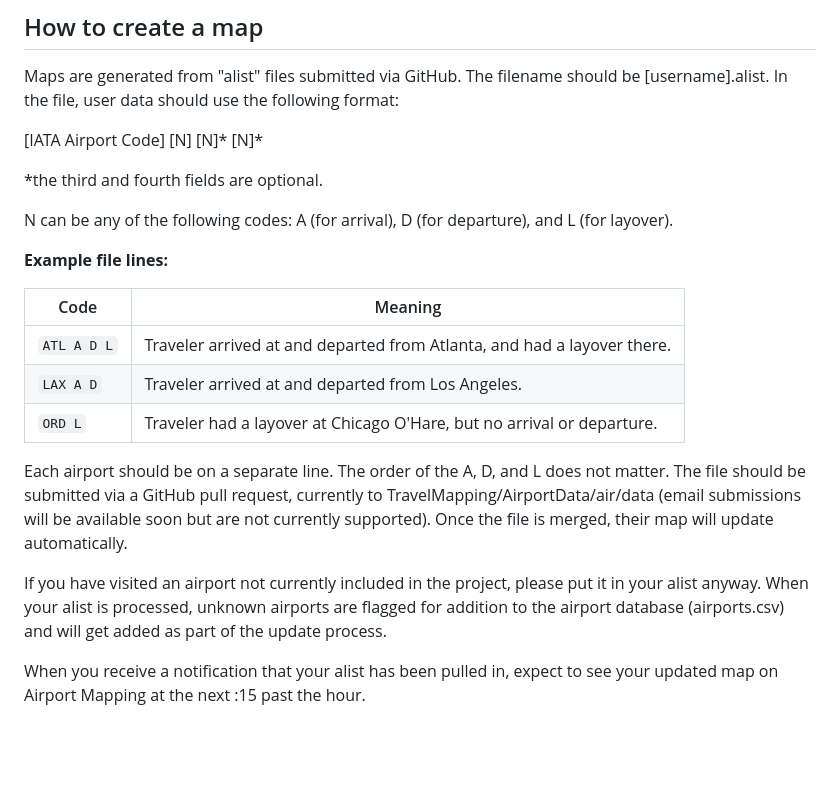
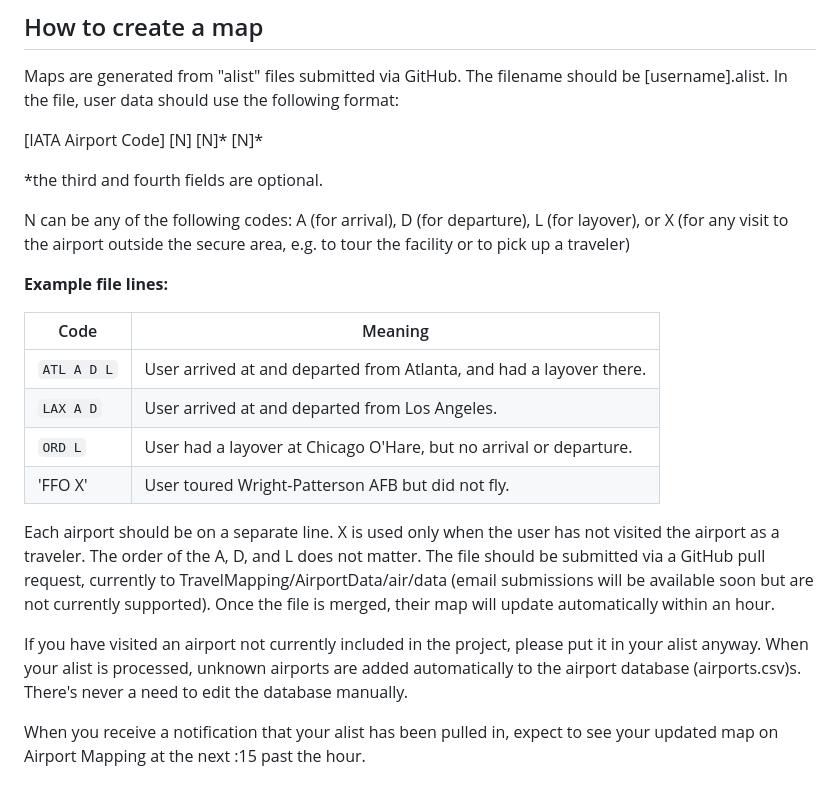
Before and after one commit to ssoworld/AirportData, a Markdown page: README.md, the part around one of its changes. GitHub-like rendering; blank space fills up the shorter version.

```diff
--- a/README.md
+++ b/README.md
@@ -12,19 +12,20 @@ Maps are generated from "alist" files submitted via GitHub. The filename should
 
 *the third and fourth fields are optional.
 
-N can be any of the following codes: A (for arrival), D (for departure), and L (for layover).
+N can be any of the following codes: A (for arrival), D (for departure), L (for layover), or X (for any visit to the airport outside the secure area, e.g. to tour the facility or to pick up a traveler)
 
 **Example file lines:**
 
-| Code       | Meaning                                                                 |
-|------------|-------------------------------------------------------------------------|
-| `ATL A D L`| Traveler arrived at and departed from Atlanta, and had a layover there. |
-| `LAX A D`  | Traveler arrived at and departed from Los Angeles.                      |
-| `ORD L`    | Traveler had a layover at Chicago O'Hare, but no arrival or departure.  |
+| Code       | Meaning                                                             |
+|------------|---------------------------------------------------------------------|
+| `ATL A D L`| User arrived at and departed from Atlanta, and had a layover there. |
+| `LAX A D`  | User arrived at and departed from Los Angeles.                      |
+| `ORD L`    | User had a layover at Chicago O'Hare, but no arrival or departure.  |
+| 'FFO X'    | User toured Wright-Patterson AFB but did not fly.                   |
 
-Each airport should be on a separate line. The order of the A, D, and L does not matter. The file should be submitted via a GitHub pull request, currently to TravelMapping/AirportData/air/data (email submissions will be available soon but are not currently supported). Once the file is merged, their map will update automatically.
+Each airport should be on a separate line. X is used only when the user has not visited the airport as a traveler. The order of the A, D, and L does not matter. The file should be submitted via a GitHub pull request, currently to TravelMapping/AirportData/air/data (email submissions will be available soon but are not currently supported). Once the file is merged, their map will update automatically within an hour.
 
-If you have visited an airport not currently included in the project, please put it in your alist anyway. When your alist is processed, unknown airports are flagged for addition to the airport database (airports.csv) and will get added as part of the update process.
+If you have visited an airport not currently included in the project, please put it in your alist anyway. When your alist is processed, unknown airports are added automatically to the airport database (airports.csv)s. There's never a need to edit the database manually.
 
 When you receive a notification that your alist has been pulled in, expect to see your updated map on Airport Mapping at the next :15 past the hour.
 
```
Also changed, not shown: other parts of README.md (+1 -1 lines).
